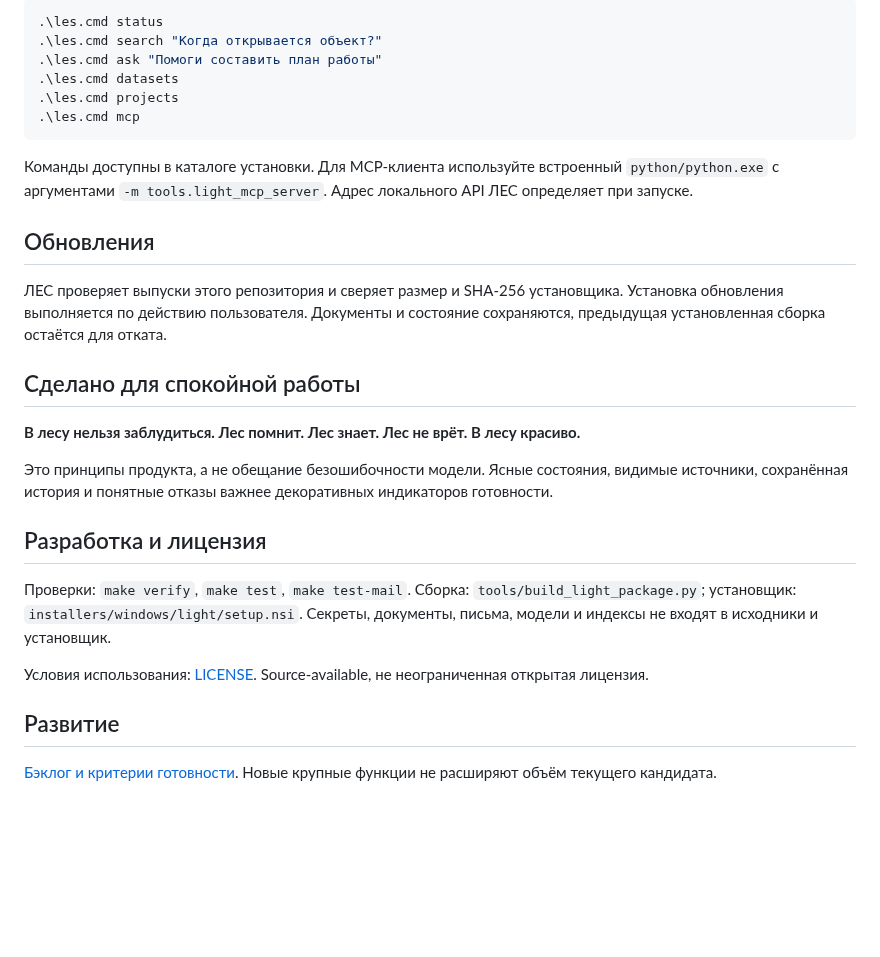
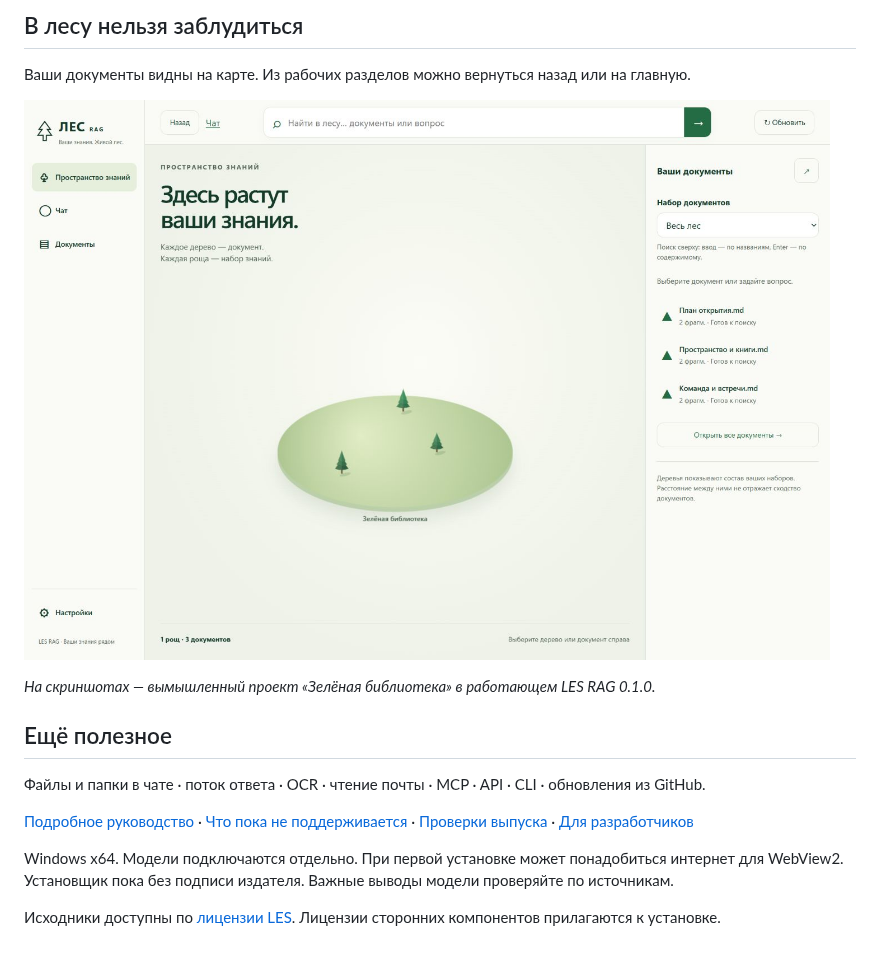
Before and after one commit to proovcme/LES, a Markdown page: README.md, the part around one of its changes. GitHub-like rendering; pictures changed too: assets/screenshots/forest.jpg (added); blank space fills up the shorter version.

````diff
--- a/README.md
+++ b/README.md
@@ -74,37 +39,19 @@ Python и Qdrant входят в установку. ЛЕС обнаружива
 
-```powershell
-.\les.cmd status
-.\les.cmd search "Когда открывается объект?"
-.\les.cmd ask "Помоги составить план работы"
-.\les.cmd datasets
-.\les.cmd projects
-.\les.cmd mcp
-```
+## В лесу нельзя заблудиться
 
-Команды доступны в каталоге установки. Для MCP-клиента используйте встроенный `python/python.exe`
-с аргументами `-m tools.light_mcp_server`. Адрес локального API ЛЕС определяет при запуске.
+Ваши документы видны на карте. Из рабочих разделов можно вернуться назад или на главную.
 
-## Обновления
+![Лес знаний](assets/screenshots/forest.jpg)
 
-ЛЕС проверяет выпуски этого репозитория и сверяет размер и SHA-256 установщика.
-Установка обновления выполняется по действию пользователя. Документы и состояние сохраняются,
-предыдущая установленная сборка остаётся для отката.
+*На скриншотах — вымышленный проект «Зелёная библиотека» в работающем LES RAG 0.1.0.*
 
-## Сделано для спокойной работы
+## Ещё полезное
 
-**В лесу нельзя заблудиться. Лес помнит. Лес знает. Лес не врёт. В лесу красиво.**
+Файлы и папки в чате · поток ответа · OCR · чтение почты · MCP · API · CLI · обновления из GitHub.
 
-Это принципы продукта, а не обещание безошибочности модели. Ясные состояния, видимые источники,
-сохранённая история и понятные отказы важнее декоративных индикаторов готовности.
+[Подробное руководство](USER_GUIDE.md) · [Что пока не поддерживается](BACKLOG.md) · [Проверки выпуска](docs/public/les-light/RELEASE_REPORT.md) · [Для разработчиков](docs/public/developer-guide.md)
 
-## Разработка и лицензия
+Windows x64. Модели подключаются отдельно. При первой установке может понадобиться интернет для WebView2.
+Установщик пока без подписи издателя. Важные выводы модели проверяйте по источникам.
 
-Проверки: `make verify`, `make test`, `make test-mail`. Сборка: `tools/build_light_package.py`;
-установщик: `installers/windows/light/setup.nsi`. Секреты, документы, письма, модели и индексы
-не входят в исходники и установщик.
-
-Условия использования: [LICENSE](LICENSE). Source-available, не неограниченная открытая лицензия.
-
-## Развитие
-
-[Бэклог и критерии готовности](BACKLOG.md). Новые крупные функции не расширяют объём текущего кандидата.
+Исходники доступны по [лицензии LES](LICENSE). Лицензии сторонних компонентов прилагаются к установке.
````
Also changed, not shown: other parts of README.md (+19 -54 lines), assets/screenshots/chat.jpg (added), assets/screenshots/documents.jpg (added), assets/screenshots/memory.jpg (added), assets/screenshots/models.jpg (added), assets/screenshots/sources.jpg (added).
